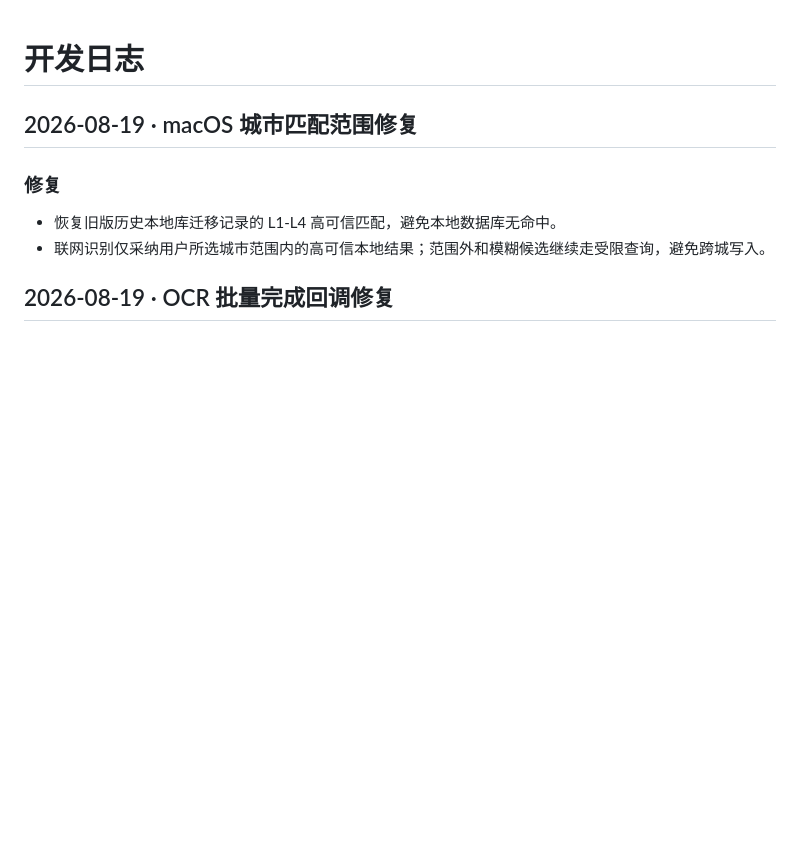
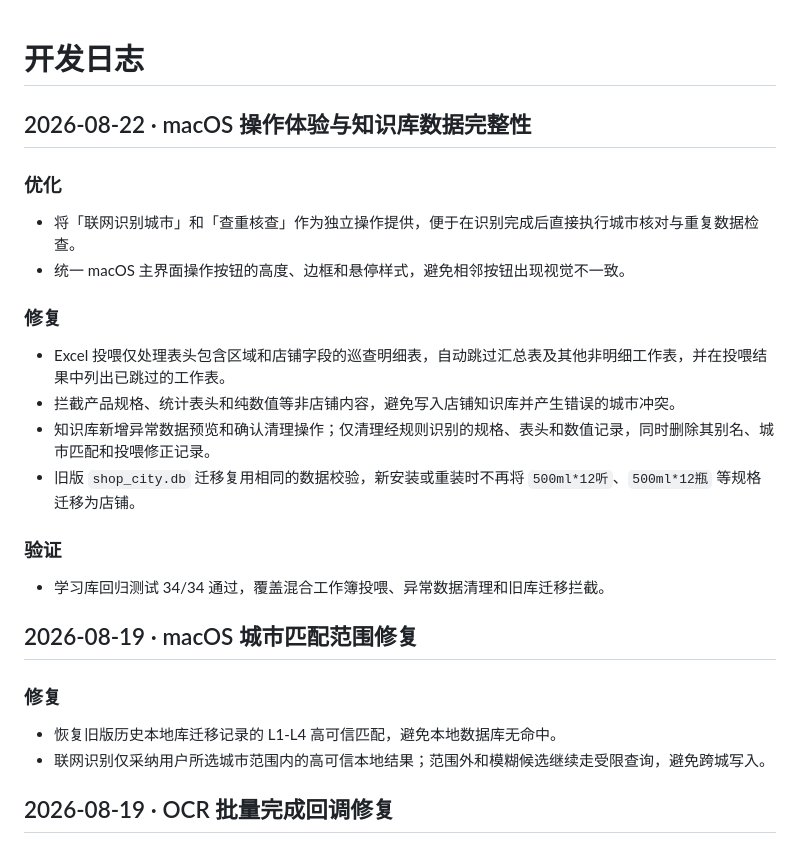
Before and after one commit to SHADY1014/instant-retail-price-check, a Markdown page: screenshot_ocr/CHANGELOG.md, the part around the change. Rendered like a GitHub page; blank space fills up the shorter version.

Commit message:
docs: update changelog for macOS knowledge fixes

```diff
--- a/screenshot_ocr/CHANGELOG.md
+++ b/screenshot_ocr/CHANGELOG.md
@@ -1,4 +1,19 @@
 # 开发日志
+
+## 2026-08-22 · macOS 操作体验与知识库数据完整性
+
+### 优化
+- 将「联网识别城市」和「查重核查」作为独立操作提供，便于在识别完成后直接执行城市核对与重复数据检查。
+- 统一 macOS 主界面操作按钮的高度、边框和悬停样式，避免相邻按钮出现视觉不一致。
+
+### 修复
+- Excel 投喂仅处理表头包含区域和店铺字段的巡查明细表，自动跳过汇总表及其他非明细工作表，并在投喂结果中列出已跳过的工作表。
+- 拦截产品规格、统计表头和纯数值等非店铺内容，避免写入店铺知识库并产生错误的城市冲突。
+- 知识库新增异常数据预览和确认清理操作；仅清理经规则识别的规格、表头和数值记录，同时删除其别名、城市匹配和投喂修正记录。
+- 旧版 `shop_city.db` 迁移复用相同的数据校验，新安装或重装时不再将 `500ml*12听`、`500ml*12瓶` 等规格迁移为店铺。
+
+### 验证
+- 学习库回归测试 34/34 通过，覆盖混合工作簿投喂、异常数据清理和旧库迁移拦截。
 
 ## 2026-08-19 · macOS 城市匹配范围修复
 
```
